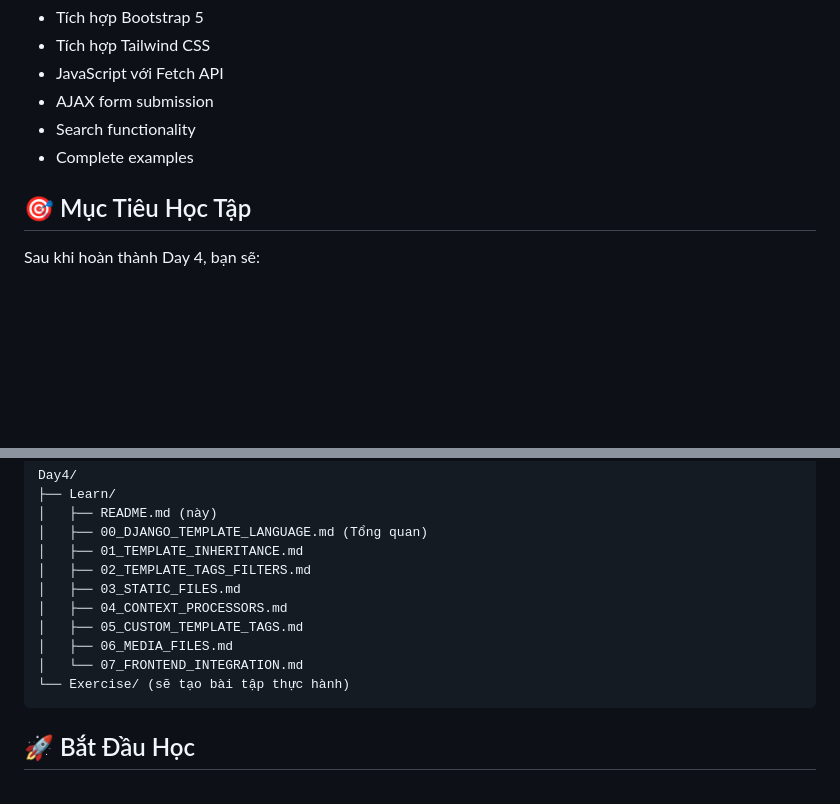
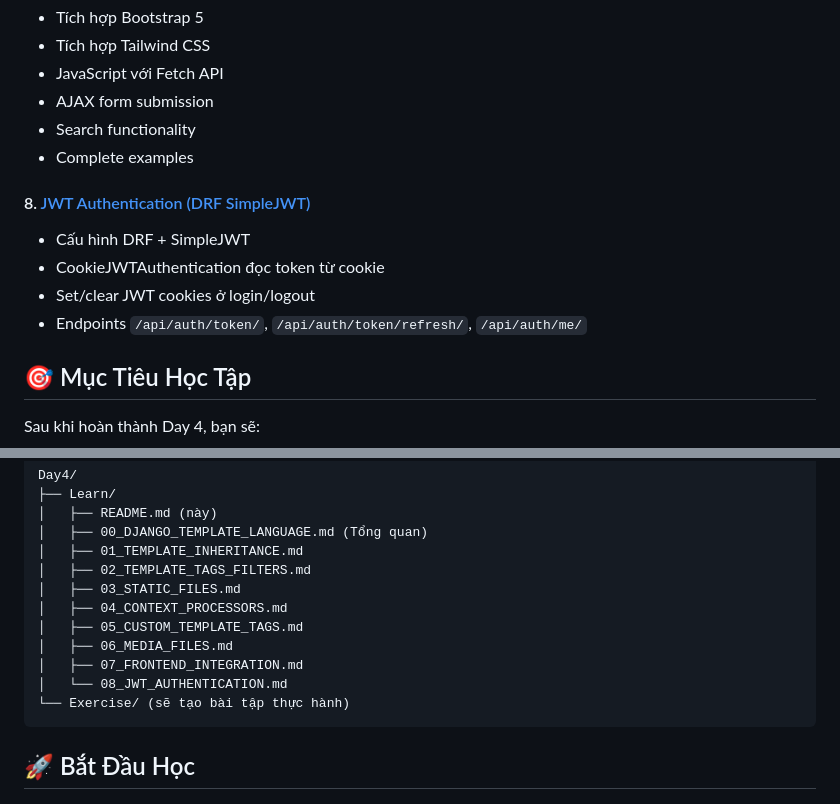
Before and after one commit to lehongvo/python-django, a Markdown page: Day4/Learn/README.md, 2 parts joined by grey strips. GitHub-like rendering; blank space fills up the shorter version.

````diff
--- a/Day4/Learn/README.md
+++ b/Day4/Learn/README.md
@@ -63,6 +63,12 @@ Day 4 tập trung vào việc học Django Template Language (DTL) và các kỹ
 - Search functionality
 - Complete examples
 
+#### 8. [JWT Authentication (DRF SimpleJWT)](./08_JWT_AUTHENTICATION.md)
+- Cấu hình DRF + SimpleJWT
+- CookieJWTAuthentication đọc token từ cookie
+- Set/clear JWT cookies ở login/logout
+- Endpoints `/api/auth/token/`, `/api/auth/token/refresh/`, `/api/auth/me/`
+
 ## 🎯 Mục Tiêu Học Tập
 
 Sau khi hoàn thành Day 4, bạn sẽ:
@@ -90,7 +96,8 @@ Day4/
 │   ├── 04_CONTEXT_PROCESSORS.md
 │   ├── 05_CUSTOM_TEMPLATE_TAGS.md
 │   ├── 06_MEDIA_FILES.md
-│   └── 07_FRONTEND_INTEGRATION.md
+│   ├── 07_FRONTEND_INTEGRATION.md
+│   └── 08_JWT_AUTHENTICATION.md
 └── Exercise/ (sẽ tạo bài tập thực hành)
 ```
 
````
Also changed, not shown: Day4/Learn/00_DJANGO_TEMPLATE_LANGUAGE.md (+33 -7 lines), Day4/Learn/08_JWT_AUTHENTICATION.md (added, +148 -0 lines).
